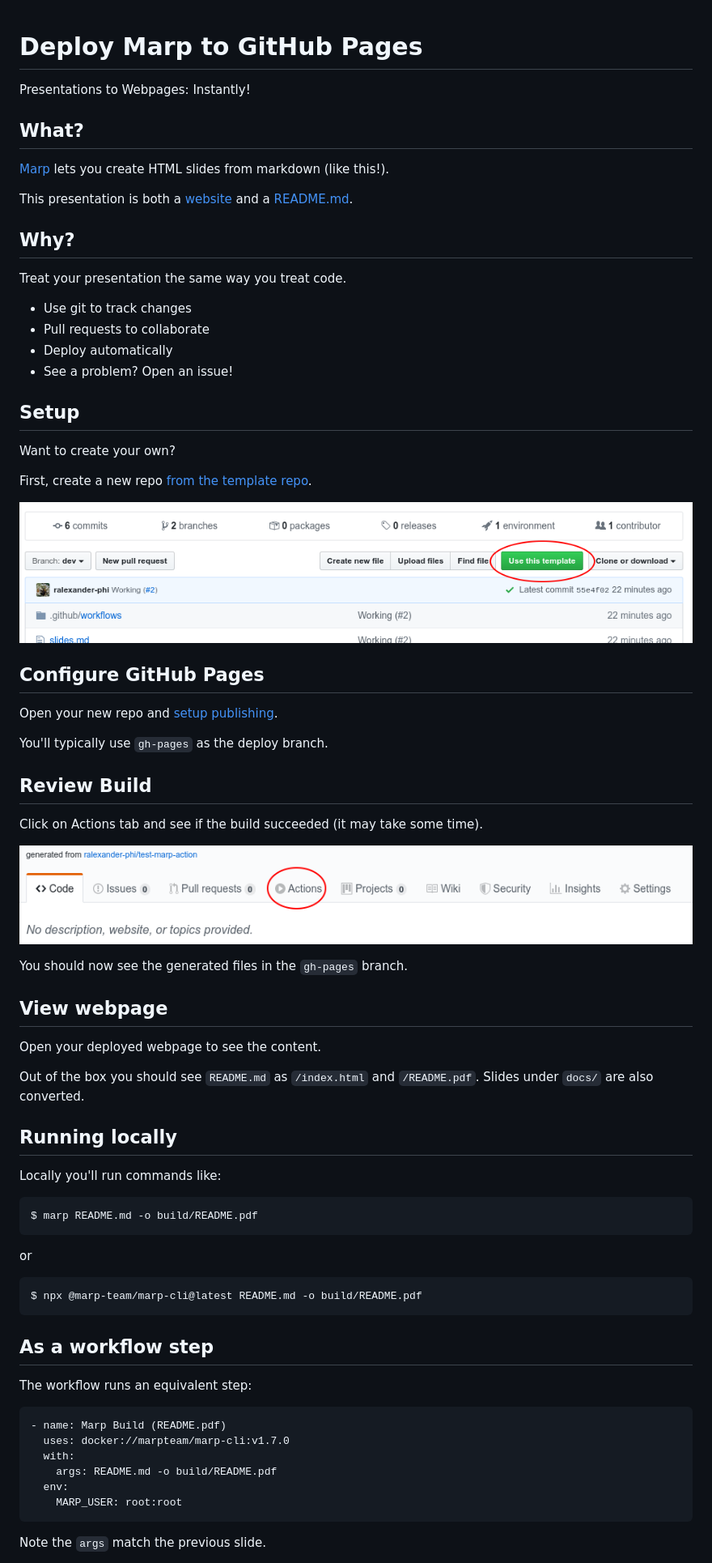
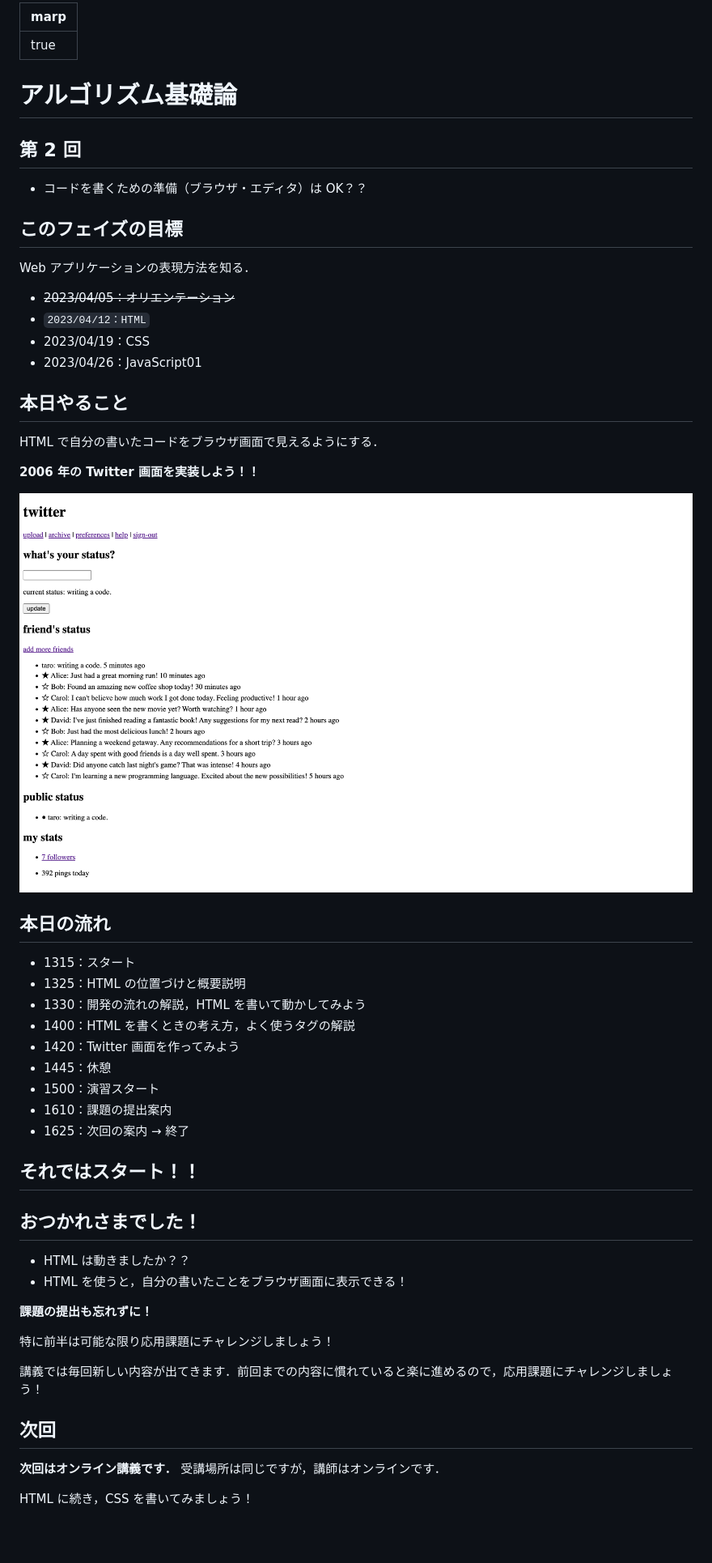
Before and after one commit to taroosg/algorithm-info, a Markdown page: README.md, the part around the change printed below. Shown: that part at 81% size. Rendered like a GitHub page; pictures changed too: img/twitter_image.png (added); blank space fills up the shorter version.

Commit message:
deploy html

````diff
--- a/README.md
+++ b/README.md
@@ -1,3 +1,7 @@
+---
+marp: true
+---
+
 <!--
 theme: gaia
 class:
@@ -12,79 +16,57 @@ _class:
  - invert
 -->
 
-# Deploy Marp to GitHub Pages
+# アルゴリズム基礎論
 
-Presentations to Webpages: Instantly!
+## 第 2 回
 
-## What?
+- コードを書くための準備（ブラウザ・エディタ）は OK？？
 
-[Marp](https://marp.app/) lets you create HTML slides from markdown (like this!).
+## このフェイズの目標
 
-This presentation is both a [website](https://alexsci.com/marp-to-pages) and a [README.md](https://github.com/ralexander-phi/marp-to-pages/blob/main/README.md).
+Web アプリケーションの表現方法を知る．
 
-## Why?
+- ~~2023/04/05：オリエンテーション~~
+- `2023/04/12：HTML`
+- 2023/04/19：CSS
+- 2023/04/26：JavaScript01
 
-Treat your presentation the same way you treat code.
+## 本日やること
 
-- Use git to track changes
-- Pull requests to collaborate
-- Deploy automatically
-- See a problem? Open an issue!
+HTML で自分の書いたコードをブラウザ画面で見えるようにする．
 
-## Setup
+**2006 年の Twitter 画面を実装しよう！！**
 
-Want to create your own?
+![width:500px](./img/twitter_image.png)
 
-First, create a new repo [from the template repo](https://github.com/ralexander-phi/marp-to-pages).
+## 本日の流れ
 
-![](img/use-template.png)
+- 1315：スタート
+- 1325：HTML の位置づけと概要説明
+- 1330：開発の流れの解説，HTML を書いて動かしてみよう
+- 1400：HTML を書くときの考え方，よく使うタグの解説
+- 1420：Twitter 画面を作ってみよう
+- 1445：休憩
+- 1500：演習スタート
+- 1610：課題の提出案内
+- 1625：次回の案内 → 終了
 
-## Configure GitHub Pages
+## それではスタート！！
 
-Open your new repo and [setup publishing](https://help.github.com/en/github/working-with-github-pages/configuring-a-publishing-source-for-your-github-pages-site#choosing-a-publishing-source).
+## おつかれさまでした！
 
-You'll typically use `gh-pages` as the deploy branch.
+- HTML は動きましたか？？
+- HTML を使うと，自分の書いたことをブラウザ画面に表示できる！
 
-## Review Build
+**課題の提出も忘れずに！**
 
-Click on Actions tab and see if the build succeeded (it may take some time).
+特に前半は可能な限り応用課題にチャレンジしましょう！
 
-![](img/click-actions.png)
+講義では毎回新しい内容が出てきます．前回までの内容に慣れていると楽に進めるので，応用課題にチャレンジしましょう！
 
-You should now see the generated files in the `gh-pages` branch.
+## 次回
 
-## View webpage
+**次回はオンライン講義です．** 受講場所は同じですが，講師はオンラインです．
 
-Open your deployed webpage to see the content.
+HTML に続き，CSS を書いてみましょう！
 
-Out of the box you should see `README.md` as `/index.html` and `/README.pdf`. Slides under `docs/` are also converted.
-
-## Running locally
-
-Locally you'll run commands like:
-
-```
-$ marp README.md -o build/README.pdf
-```
-
-or
-
-```
-$ npx @marp-team/marp-cli@latest README.md -o build/README.pdf
-```
-
-## As a workflow step
-
-The workflow runs an equivalent step:
-
-```
-- name: Marp Build (README.pdf)
-  uses: docker://marpteam/marp-cli:v1.7.0
-  with:
-    args: README.md -o build/README.pdf
-  env:
-    MARP_USER: root:root
-```
-
-Note the `args` match the previous slide.
-
````
Also changed, not shown: other parts of README.md (+2 -37 lines).
